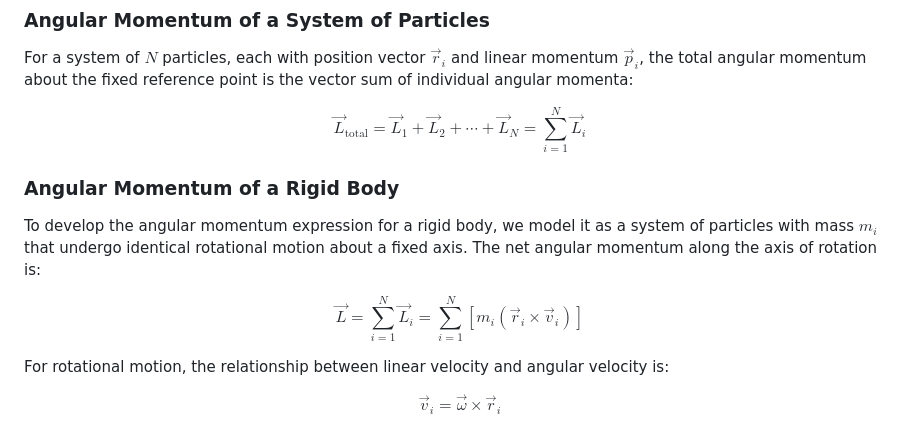
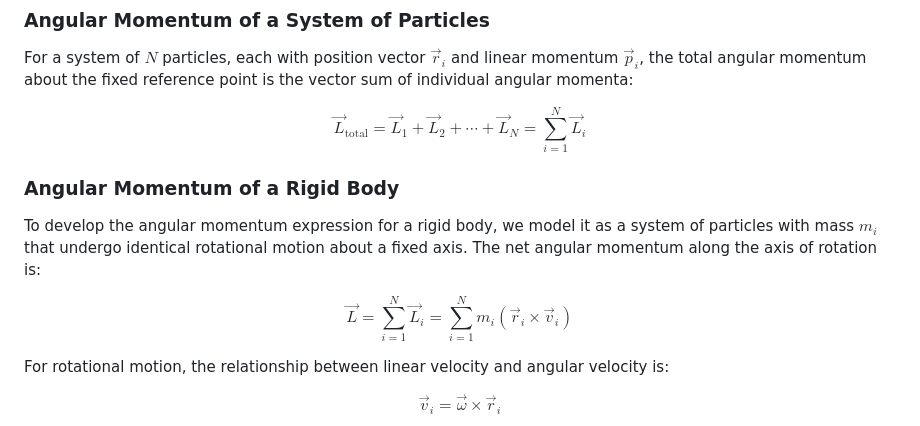
Before and after one commit to virtual-labs/exp-angular-momentum-dei, a Markdown page: experiment/theory.md, the part around the change. Rendered like a GitHub page.

```diff
--- a/experiment/theory.md
+++ b/experiment/theory.md
@@ -34,13 +34,13 @@ where:
 
 For a system of $N$ particles, each with position vector $\vec{r}_i$ and linear momentum $\vec{p}_i$, the total angular momentum about the fixed reference point is the vector sum of individual angular momenta:
 
-$$\vec{L}_{\text{total}} = \vec{L}_1 + \vec{L}_2 + \cdots + \vec{L}_N = \sum_{i = 1}^{N} \vec{L}_i$$
+$$\vec{L}_{\text{total}} = \vec{L}_1 + \vec{L}_2 + \cdots + \vec{L}_N = \sum_{i=1}^{N} \vec{L}_i$$
 
 ### Angular Momentum of a Rigid Body
 
 To develop the angular momentum expression for a rigid body, we model it as a system of particles with mass $m_i$ that undergo identical rotational motion about a fixed axis. The net angular momentum along the axis of rotation is:
 
-$$\vec{L} = \sum_{i = 1}^{N} \vec{L}_i = \sum_{i = 1}^{N} \left[ m_i (\vec{r}_i \times \vec{v}_i) \right]$$
+$$\vec{L} = \sum_{i=1}^{N} \vec{L}_i = \sum_{i=1}^{N} m_i (\vec{r}_i \times \vec{v}_i)$$
 
 For rotational motion, the relationship between linear velocity and angular velocity is:
 
```
